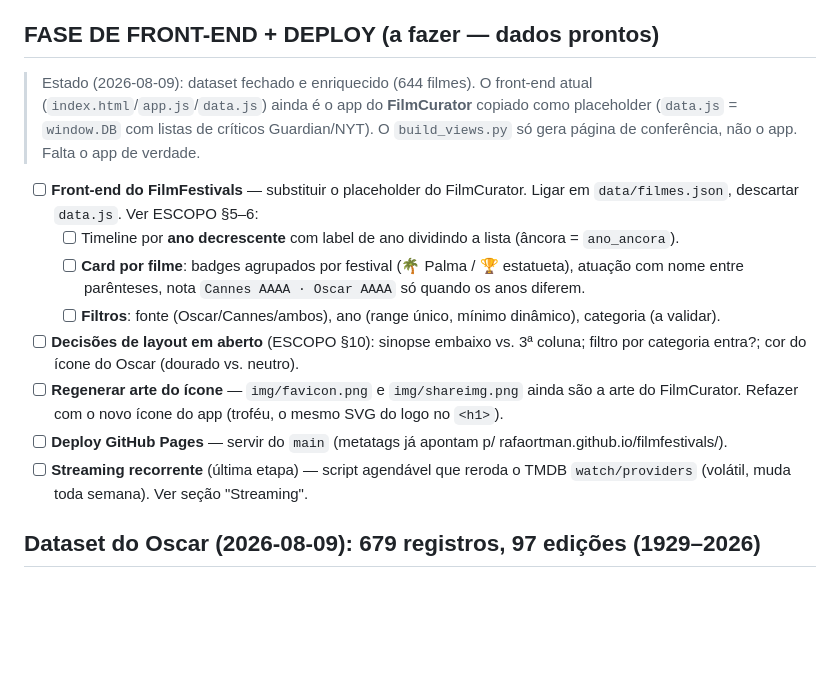
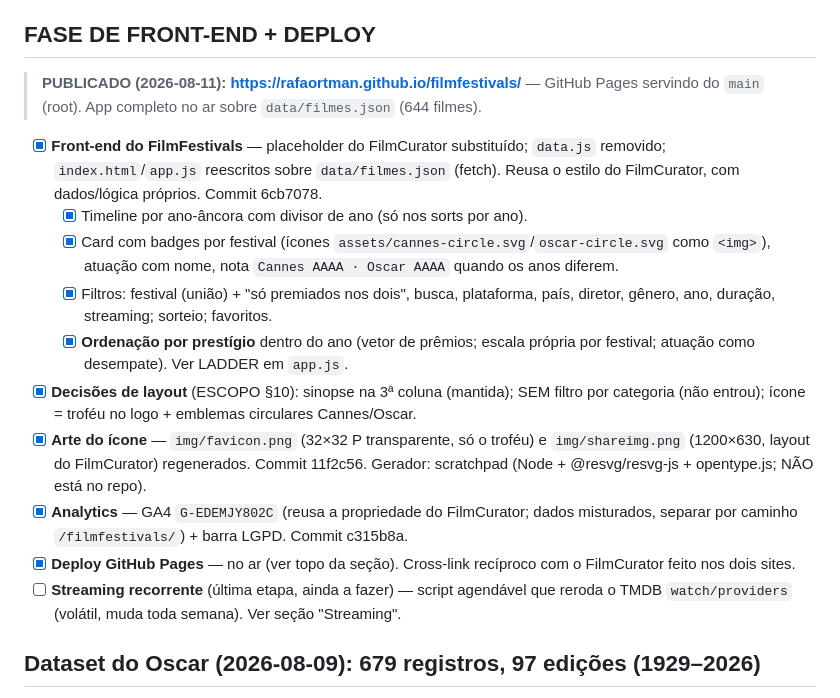
Before and after one commit to rafaortman/filmfestivals, a Markdown page: data/PROGRESS.md, the part around the change. Drawn GitHub-style; blank space fills up the shorter version.

Commit message:
PROGRESS: fase de front-end + deploy concluída (site no ar)
Marca como feitos front-end, arte, analytics e deploy (GitHub Pages,
rafaortman.github.io/filmfestivals). Resta só o streaming recorrente.

Co-Authored-By: Claude Opus 4.8 <noreply@anthropic.com>

```diff
--- a/data/PROGRESS.md
+++ b/data/PROGRESS.md
@@ -66,25 +66,31 @@ e demais categorias vencidas pelos filmes que já entraram.
 - [x] **Badges não-portão** — já estão no dado: `premios[]` de cada filme em `filmes.json`
       traz TODAS as vitórias, inclusive atuação. Falta só **renderizar** (etapa de front-end).
 
-## FASE DE FRONT-END + DEPLOY (a fazer — dados prontos)
-> Estado (2026-08-09): dataset fechado e enriquecido (644 filmes). O front-end atual
-> (`index.html`/`app.js`/`data.js`) ainda é o app do **FilmCurator** copiado como
-> placeholder (`data.js` = `window.DB` com listas de críticos Guardian/NYT). O
-> `build_views.py` só gera página de conferência, não o app. Falta o app de verdade.
+## FASE DE FRONT-END + DEPLOY
+> **PUBLICADO (2026-08-11): https://rafaortman.github.io/filmfestivals/** — GitHub Pages
+> servindo do `main` (root). App completo no ar sobre `data/filmes.json` (644 filmes).
 
-- [ ] **Front-end do FilmFestivals** — substituir o placeholder do FilmCurator. Ligar em
-      `data/filmes.json`, descartar `data.js`. Ver ESCOPO §5–6:
-  - [ ] Timeline por **ano decrescente** com label de ano dividindo a lista (âncora = `ano_ancora`).
-  - [ ] **Card por filme**: badges agrupados por festival (🌴 Palma / 🏆 estatueta),
-        atuação com nome entre parênteses, nota `Cannes AAAA · Oscar AAAA` só quando os anos diferem.
-  - [ ] **Filtros**: fonte (Oscar/Cannes/ambos), ano (range único, mínimo dinâmico), categoria (a validar).
-- [ ] **Decisões de layout em aberto** (ESCOPO §10): sinopse embaixo vs. 3ª coluna;
-      filtro por categoria entra?; cor do ícone do Oscar (dourado vs. neutro).
-- [ ] **Regenerar arte do ícone** — `img/favicon.png` e `img/shareimg.png` ainda são a arte do
-      FilmCurator. Refazer com o novo ícone do app (troféu, o mesmo SVG do logo no `<h1>`).
-- [ ] **Deploy GitHub Pages** — servir do `main` (metatags já apontam p/ rafaortman.github.io/filmfestivals/).
-- [ ] **Streaming recorrente** (última etapa) — script agendável que reroda o TMDB
-      `watch/providers` (volátil, muda toda semana). Ver seção "Streaming".
+- [x] **Front-end do FilmFestivals** — placeholder do FilmCurator substituído; `data.js`
+      removido; `index.html`/`app.js` reescritos sobre `data/filmes.json` (fetch). Reusa o
+      estilo do FilmCurator, com dados/lógica próprios. Commit 6cb7078.
+  - [x] Timeline por ano-âncora com divisor de ano (só nos sorts por ano).
+  - [x] Card com badges por festival (ícones `assets/cannes-circle.svg`/`oscar-circle.svg`
+        como `<img>`), atuação com nome, nota `Cannes AAAA · Oscar AAAA` quando os anos diferem.
+  - [x] Filtros: festival (união) + "só premiados nos dois", busca, plataforma, país,
+        diretor, gênero, ano, duração, streaming; sorteio; favoritos.
+  - [x] **Ordenação por prestígio** dentro do ano (vetor de prêmios; escala própria por
+        festival; atuação como desempate). Ver LADDER em `app.js`.
+- [x] **Decisões de layout** (ESCOPO §10): sinopse na 3ª coluna (mantida); SEM filtro por
+      categoria (não entrou); ícone = troféu no logo + emblemas circulares Cannes/Oscar.
+- [x] **Arte do ícone** — `img/favicon.png` (32×32 P transparente, só o troféu) e
+      `img/shareimg.png` (1200×630, layout do FilmCurator) regenerados. Commit 11f2c56.
+      Gerador: scratchpad (Node + @resvg/resvg-js + opentype.js; NÃO está no repo).
+- [x] **Analytics** — GA4 `G-EDEMJY802C` (reusa a propriedade do FilmCurator; dados
+      misturados, separar por caminho `/filmfestivals/`) + barra LGPD. Commit c315b8a.
+- [x] **Deploy GitHub Pages** — no ar (ver topo da seção). Cross-link recíproco com o
+      FilmCurator feito nos dois sites.
+- [ ] **Streaming recorrente** (última etapa, ainda a fazer) — script agendável que reroda
+      o TMDB `watch/providers` (volátil, muda toda semana). Ver seção "Streaming".
 
 ## Dataset do Oscar (2026-08-09): 679 registros, 97 edições (1929–2026)
 Fonte: **Wikidata SPARQL** (query.wikidata.org). Decidido usar Wikidata direto porque
```
